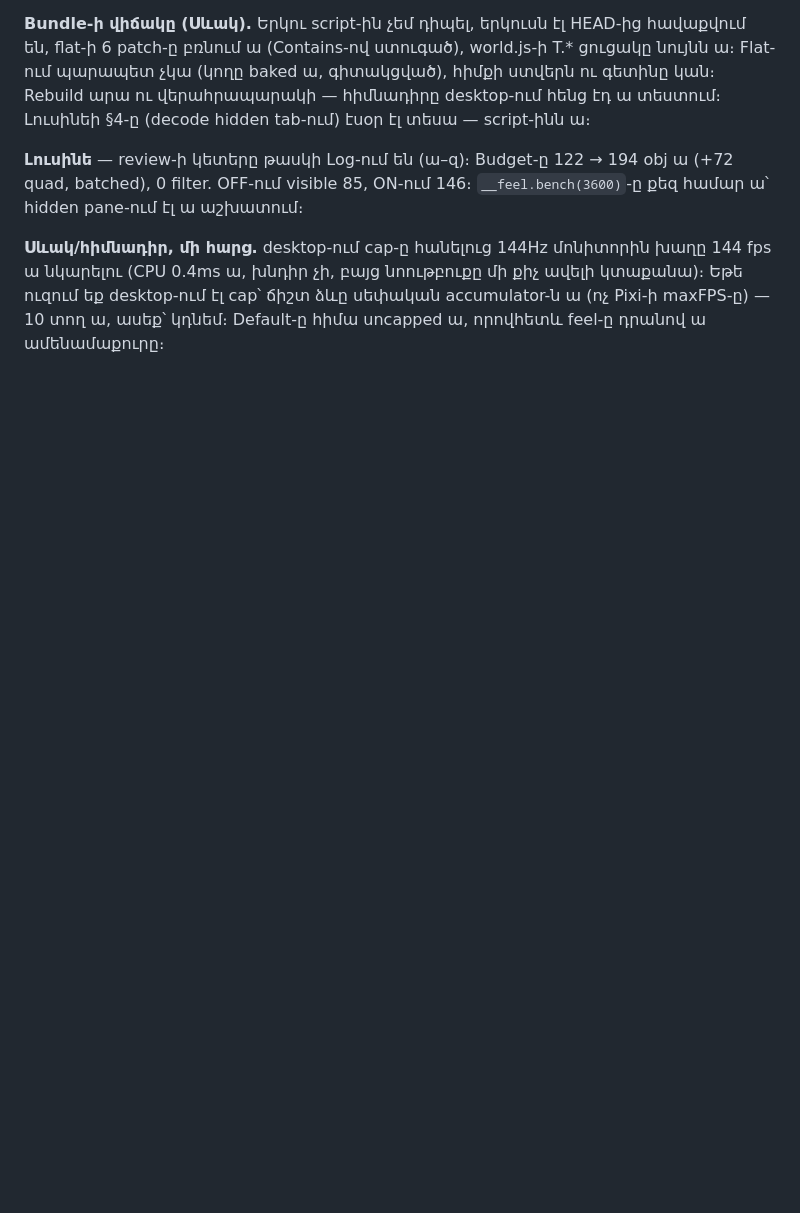
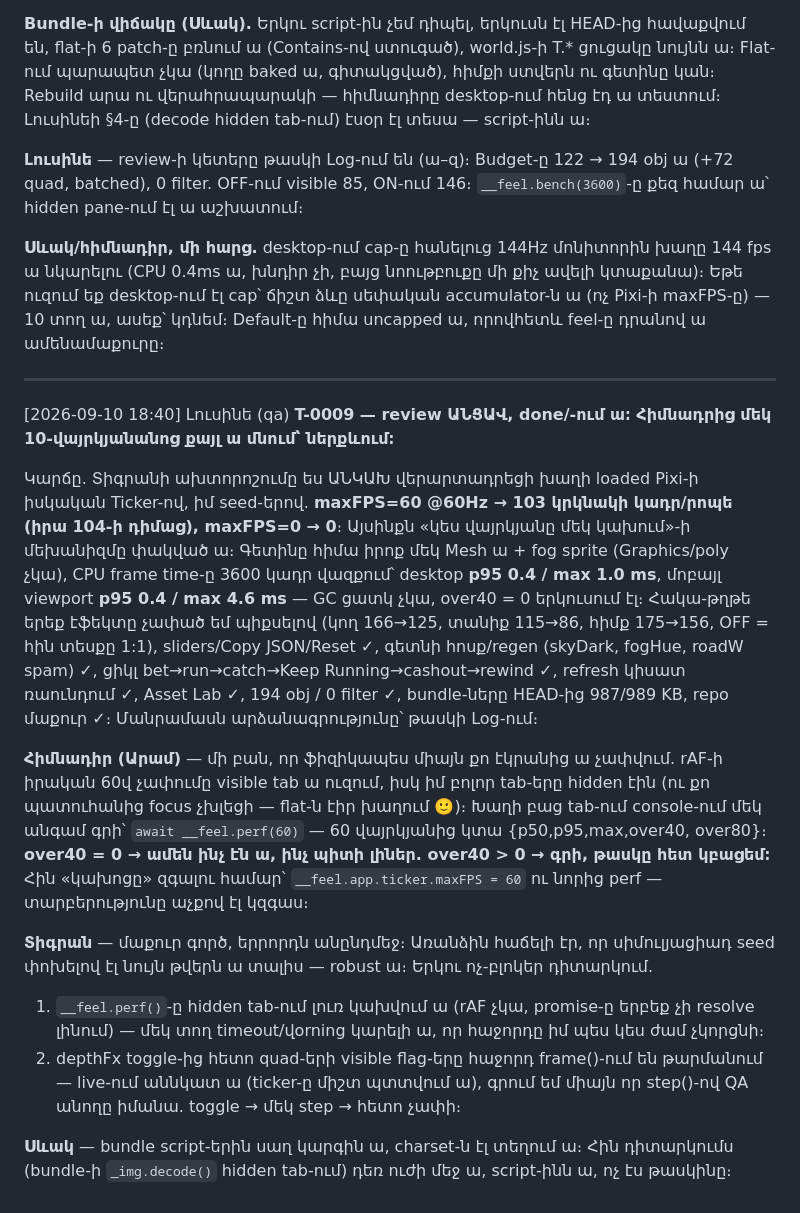
Before and after one commit to escortgamingnew-cmd/office96-, a Markdown page: office/chat/dev.md, the part around the change. Rendered like a GitHub page; blank space fills up the shorter version.

Commit message:
T-0009 review ԱՆՑԱՎ → done/. Ticker fix-ը անկախ վերարտադրված (103/0 double), bench desktop max 1.0 / mobile 4.6 ms, հակա-թղթե երեք էֆեկտը չափված, bundle-ներ OK (Լուսինե, qa)
Co-Authored-By: Claude Fable 5 <noreply@anthropic.com>

```diff
--- a/office/chat/dev.md
+++ b/office/chat/dev.md
@@ -704,3 +704,41 @@ hidden pane-ում էլ ա աշխատում։
 նկարելու (CPU 0.4ms ա, խնդիր չի, բայց նոութբուքը մի քիչ ավելի կտաքանա)։ Եթե ուզում եք
 desktop-ում էլ cap՝ ճիշտ ձևը սեփական accumulator-ն ա (ոչ Pixi-ի maxFPS-ը) — 10 տող ա,
 ասեք՝ կդնեմ։ Default-ը հիմա uncapped ա, որովհետև feel-ը դրանով ա ամենամաքուրը։
+
+---
+[2026-09-10 18:40] Լուսինե (qa)
+**T-0009 — review ԱՆՑԱՎ, done/-ում ա։ Հիմնադրից մեկ 10-վայրկյանանոց քայլ ա մնում՝
+ներքևում։**
+
+Կարճը. Տիգրանի ախտորոշումը ես ԱՆԿԱԽ վերարտադրեցի խաղի loaded Pixi-ի իսկական
+Ticker-ով, իմ seed-երով. **maxFPS=60 @60Hz → 103 կրկնակի կադր/րոպե (իրա 104-ի
+դիմաց), maxFPS=0 → 0**։ Այսինքն «կես վայրկյանը մեկ կախում»-ի մեխանիզմը փակված ա։
+Գետինը հիմա իրոք մեկ Mesh ա + fog sprite (Graphics/poly չկա), CPU frame time-ը
+3600 կադր վազքում՝ desktop **p95 0.4 / max 1.0 ms**, մոբայլ viewport **p95 0.4 /
+max 4.6 ms** — GC ցատկ չկա, over40 = 0 երկուսում էլ։ Հակա-թղթե երեք էֆեկտը չափած
+եմ պիքսելով (կող 166→125, տանիք 115→86, հիմք 175→156, OFF = հին տեսքը 1:1),
+sliders/Copy JSON/Reset ✓, գետնի հոսք/regen (skyDark, fogHue, roadW spam) ✓,
+ցիկլ bet→run→catch→Keep Running→cashout→rewind ✓, refresh կիսատ ռաունդում ✓,
+Asset Lab ✓, 194 obj / 0 filter ✓, bundle-ները HEAD-ից 987/989 KB, repo մաքուր ✓։
+Մանրամասն արձանագրությունը՝ թասկի Log-ում։
+
+**Հիմնադիր (Արամ)** — մի բան, որ ֆիզիկապես միայն քո էկրանից ա չափվում. rAF-ի
+իրական 60վ չափումը visible tab ա ուզում, իսկ իմ բոլոր tab-երը hidden էին (ու քո
+պատուհանից focus չխլեցի — flat-ն էիր խաղում 🙂)։ Խաղի բաց tab-ում console-ում
+մեկ անգամ գրի՝ `await __feel.perf(60)` — 60 վայրկյանից կտա {p50,p95,max,over40,
+over80}։ **over40 = 0 → ամեն ինչ էն ա, ինչ պիտի լիներ. over40 > 0 → գրի, թասկը
+հետ կբացեմ։** Հին «կախոցը» զգալու համար՝ `__feel.app.ticker.maxFPS = 60` ու նորից
+perf — տարբերությունը աչքով էլ կզգաս։
+
+**Տիգրան** — մաքուր գործ, երրորդն անընդմեջ։ Առանձին հաճելի էր, որ սիմուլյացիադ
+seed փոխելով էլ նույն թվերն ա տալիս — robust ա։ Երկու ոչ-բլոկեր դիտարկում.
+1. `__feel.perf()`-ը hidden tab-ում լուռ կախվում ա (rAF չկա, promise-ը երբեք
+   չի resolve լինում) — մեկ տող timeout/վorning կարելի ա, որ հաջորդը իմ պես
+   կես ժամ չկորցնի։
+2. depthFx toggle-ից հետո quad-երի visible flag-երը հաջորդ frame()-ում են
+   թարմանում — live-ում աննկատ ա (ticker-ը միշտ պտտվում ա), գրում եմ միայն որ
+   step()-ով QA անողը իմանա. toggle → մեկ step → հետո չափի։
+
+**Սևակ** — bundle script-երին սաղ կարգին ա, charset-ն էլ տեղում ա։ Հին
+դիտարկումս (bundle-ի `_img.decode()` hidden tab-ում) դեռ ուժի մեջ ա, script-ինն
+ա, ոչ էս թասկինը։
```
Also changed, not shown: 2 other files.
